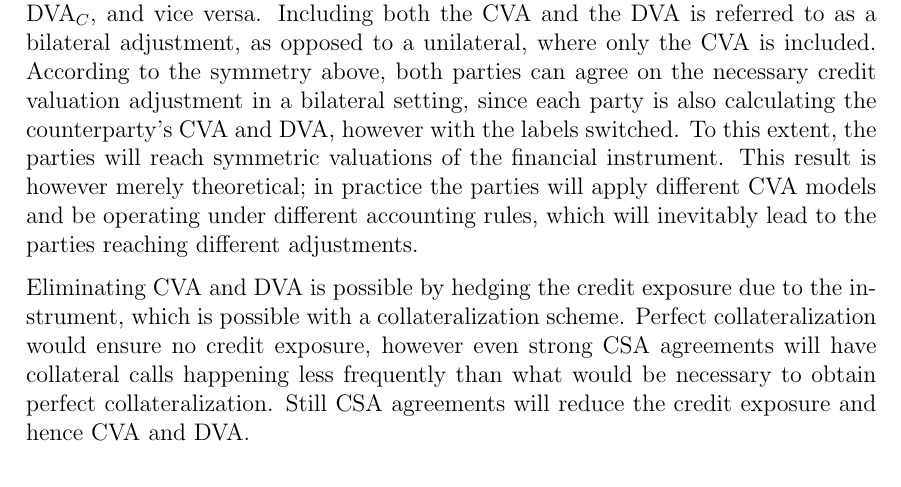
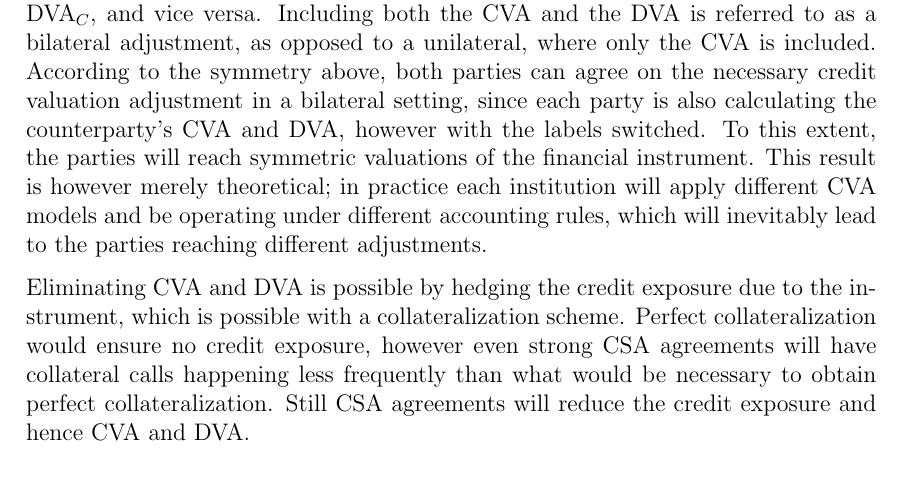
Before and after one commit to sebastianbaltser/master-thesis, a LaTeX thesis (thesis/main.tex, which reads thesis/content/body-matter/value-adjustments/credit-value-adjustments.tex): part of page 3 of 38, cut so that both start at the same text. Compiled offline with pdfLaTeX.

Commit message:
Replace repeated word

```diff
--- a/thesis/content/body-matter/value-adjustments/credit-value-adjustments.tex
+++ b/thesis/content/body-matter/value-adjustments/credit-value-adjustments.tex
@@ -68,7 +68,7 @@
         since each party is also calculating the counterparty's \CVA/ and \DVA/, however with the labels switched.
         To this extent, the parties will reach symmetric valuations of the financial instrument.
         This result is however merely theoretical;
-        in practice the parties will apply different \CVA/ models
+        in practice each institution will apply different \CVA/ models
         and be operating under different accounting rules,
         which will inevitably lead to the parties reaching different adjustments.
 
```
